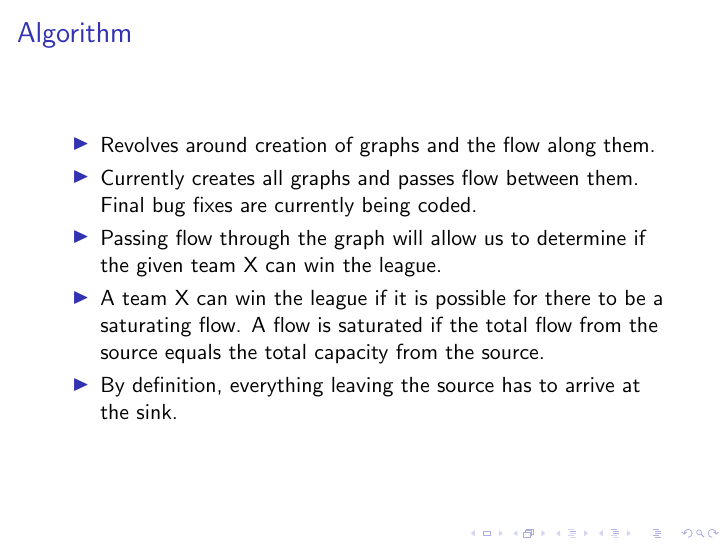
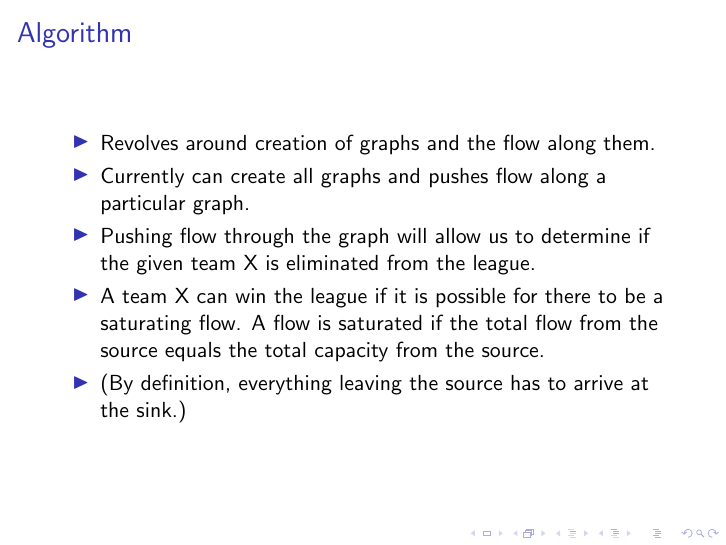
Before and after one commit to TeamW/Sports-Elimination-TP3, LaTeX slides (presentation/presentation.tex): page 14 of 18. Compiled offline with pdfLaTeX.

Commit message:
changed some wording of presentation

```diff
--- a/presentation/presentation.tex
+++ b/presentation/presentation.tex
@@ -32,19 +33,19 @@
   \item<6-> Real world application of Graph Theory.
   \end{itemize}
 }
+
 \frame{
   \frametitle{Algorithm}
   \begin{itemize}
   \item<2-> Revolves around creation of graphs and the flow along them.
-  \item<3-> Currently creates all graphs and passes flow between them. Final
-  bug fixes are currently being coded.
-  \item<4-> Passing flow through the graph will allow us to determine if the
-  given team X can win the league.
+  \item<3-> Currently can create all graphs and pushes flow along a particular graph.
+  \item<4-> Pushing flow through the graph will allow us to determine if the
+  given team X is eliminated from the league.
   \item<5-> A team X can win the league if it is possible for there to be a
   saturating flow. A flow is saturated if the total flow from the source equals
   the total capacity from the source.
-  \item<6-> By definition, everything leaving the source has to arrive at the
-  sink.
+  \item<6-> (By definition, everything leaving the source has to arrive at the
+  sink.)
   \end{itemize}
 }
 \frame{
```
Also changed, not shown: presentation/presentation.tex (1 more changed lines), 1 other file.
